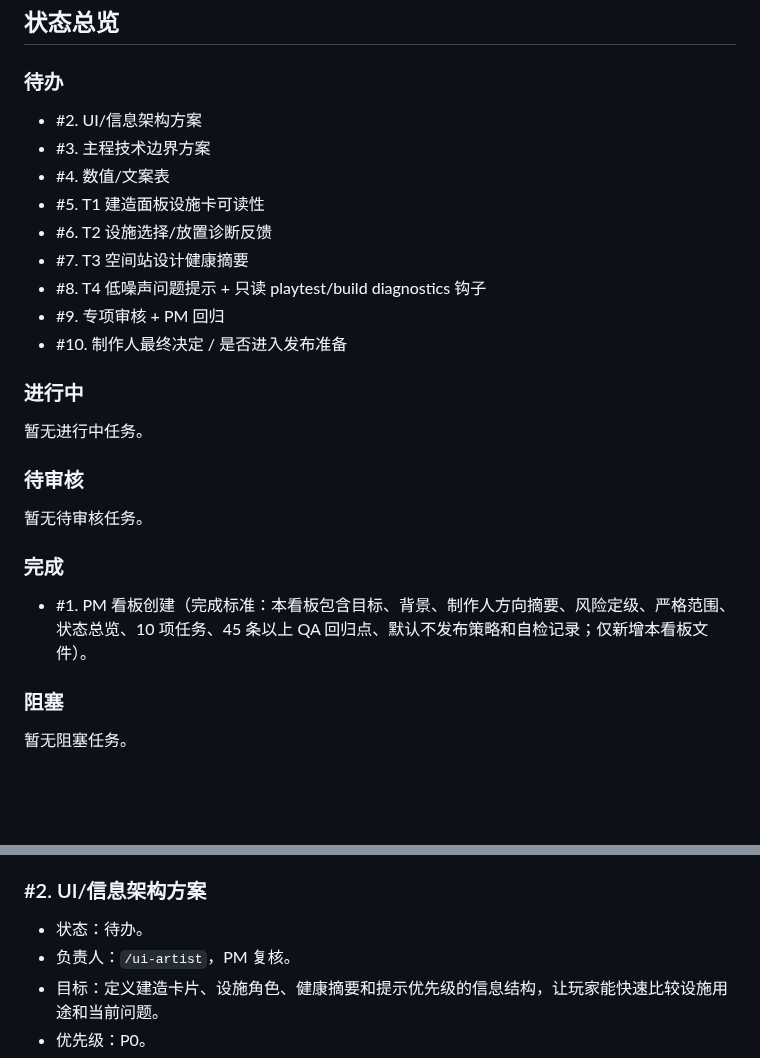
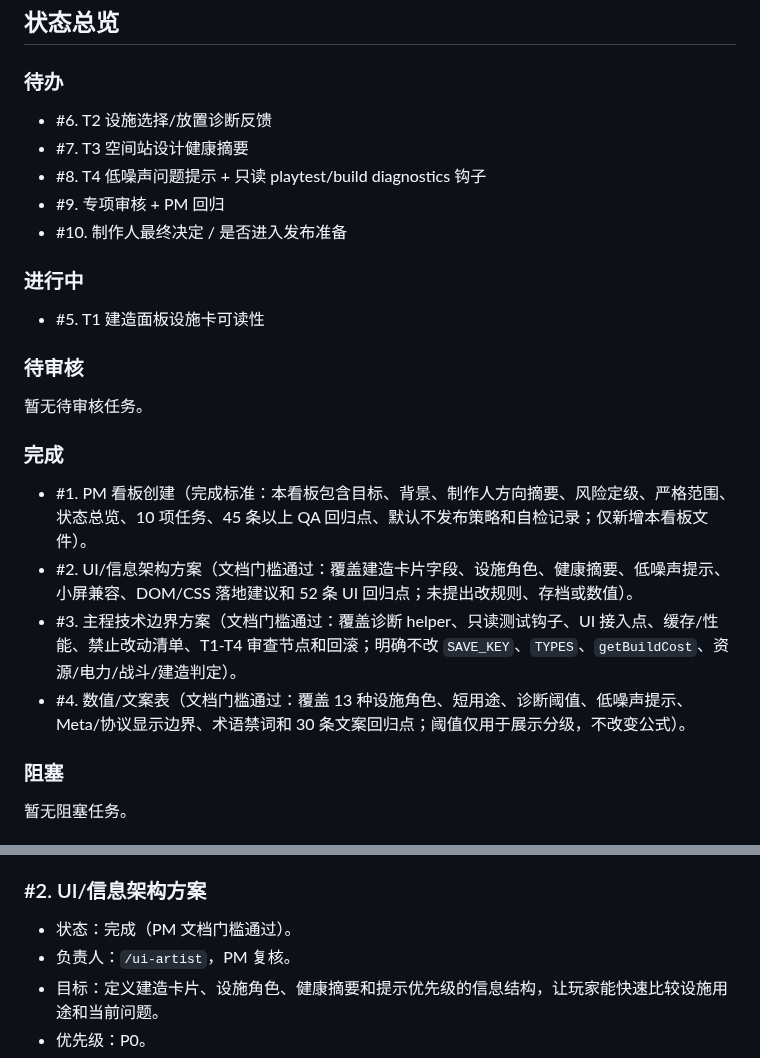
Before and after one commit to Ax72864/SDSpaceGame, a Markdown page: Workspaces/pm-qa-coordinator/v0.12.0-station-design-feedback-kanban.md, 2 parts joined by grey strips. Rendered like a GitHub page; blank space fills up the shorter version.

```diff
--- a/Workspaces/pm-qa-coordinator/v0.12.0-station-design-feedback-kanban.md
+++ b/Workspaces/pm-qa-coordinator/v0.12.0-station-design-feedback-kanban.md
@@ -61,10 +61,6 @@
 
 ### 待办
 
-- #2. UI/信息架构方案
-- #3. 主程技术边界方案
-- #4. 数值/文案表
-- #5. T1 建造面板设施卡可读性
 - #6. T2 设施选择/放置诊断反馈
 - #7. T3 空间站设计健康摘要
 - #8. T4 低噪声问题提示 + 只读 playtest/build diagnostics 钩子
@@ -73,7 +69,7 @@
 
 ### 进行中
 
-暂无进行中任务。
+- #5. T1 建造面板设施卡可读性
 
 ### 待审核
 
@@ -82,6 +78,9 @@
 ### 完成
 
 - #1. PM 看板创建（完成标准：本看板包含目标、背景、制作人方向摘要、风险定级、严格范围、状态总览、10 项任务、45 条以上 QA 回归点、默认不发布策略和自检记录；仅新增本看板文件）。
+- #2. UI/信息架构方案（文档门槛通过：覆盖建造卡片字段、设施角色、健康摘要、低噪声提示、小屏兼容、DOM/CSS 落地建议和 52 条 UI 回归点；未提出改规则、存档或数值）。
+- #3. 主程技术边界方案（文档门槛通过：覆盖诊断 helper、只读测试钩子、UI 接入点、缓存/性能、禁止改动清单、T1-T4 审查节点和回滚；明确不改 `SAVE_KEY`、`TYPES`、`getBuildCost`、资源/电力/战斗/建造判定）。
+- #4. 数值/文案表（文档门槛通过：覆盖 13 种设施角色、短用途、诊断阈值、低噪声提示、Meta/协议显示边界、术语禁词和 30 条文案回归点；阈值仅用于展示分级，不改变公式）。
 
 ### 阻塞
 
@@ -103,7 +102,7 @@
 
 ### #2. UI/信息架构方案
 
-- 状态：待办。
+- 状态：完成（PM 文档门槛通过）。
 - 负责人：`/ui-artist`，PM 复核。
 - 目标：定义建造卡片、设施角色、健康摘要和提示优先级的信息结构，让玩家能快速比较设施用途和当前问题。
 - 优先级：P0。
```
Also changed, not shown: other parts of Workspaces/pm-qa-coordinator/v0.12.0-station-design-feedback-kanban.md (+8 -4 lines).
